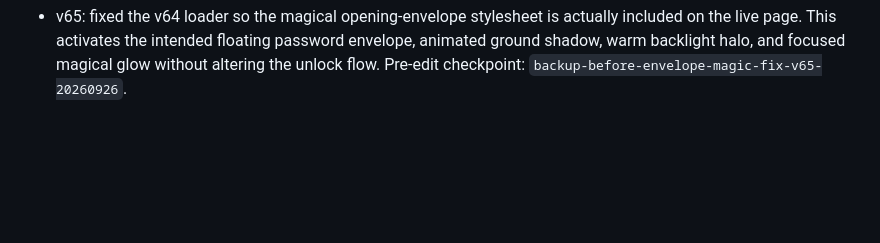
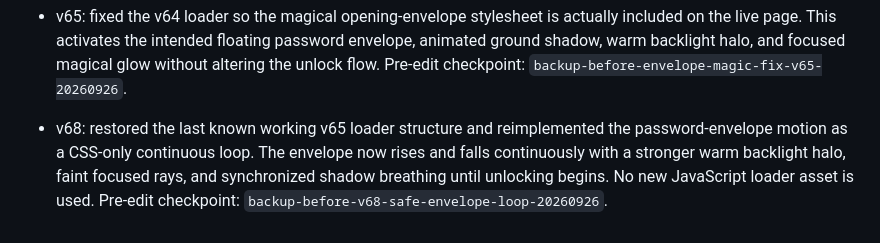
Before and after one commit to Vtslkumar1303/theDproject, a Markdown page: VERSION_HISTORY.md, the part around the change. Rendered like a GitHub page; blank space fills up the shorter version.

Commit message:
Document safe continuous envelope loop v68

```diff
--- a/VERSION_HISTORY.md
+++ b/VERSION_HISTORY.md
@@ -48,3 +48,5 @@ For rollback, restore the selected version's tree in a new commit on main, prese
 - v64: enhanced only the starting password-envelope screen with a gentle continuous float, responsive ground-shadow shift, warm focused halo behind the envelope, and faint diffused magical light rays. The effect stops during the actual unlock transition so the existing envelope-opening choreography remains intact. Reduced-motion preferences are respected. Pre-edit checkpoint: `backup-before-envelope-magic-v64-20260926`.
 
 - v65: fixed the v64 loader so the magical opening-envelope stylesheet is actually included on the live page. This activates the intended floating password envelope, animated ground shadow, warm backlight halo, and focused magical glow without altering the unlock flow. Pre-edit checkpoint: `backup-before-envelope-magic-fix-v65-20260926`.
+
+- v68: restored the last known working v65 loader structure and reimplemented the password-envelope motion as a CSS-only continuous loop. The envelope now rises and falls continuously with a stronger warm backlight halo, faint focused rays, and synchronized shadow breathing until unlocking begins. No new JavaScript loader asset is used. Pre-edit checkpoint: `backup-before-v68-safe-envelope-loop-20260926`.
```
